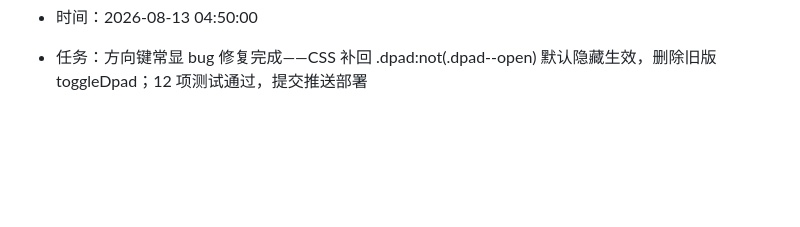
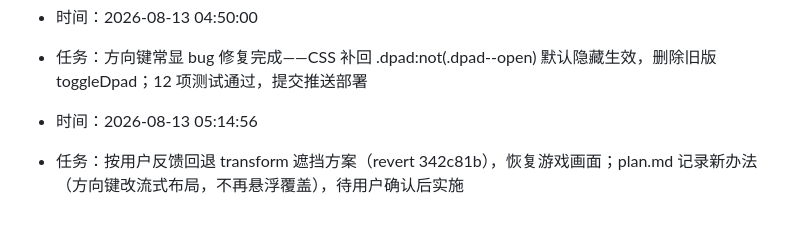
Before and after one commit to illheartdark/text, a Markdown page: log.md, the part around the change. Drawn GitHub-style; blank space fills up the shorter version.

```diff
--- a/log.md
+++ b/log.md
@@ -99,3 +99,6 @@
 
 - 时间：2026-08-13 04:50:00
 - 任务：方向键常显 bug 修复完成——CSS 补回 .dpad:not(.dpad--open) 默认隐藏生效，删除旧版 toggleDpad；12 项测试通过，提交推送部署
+
+- 时间：2026-08-13 05:14:56
+- 任务：按用户反馈回退 transform 遮挡方案（revert 342c81b），恢复游戏画面；plan.md 记录新办法（方向键改流式布局，不再悬浮覆盖），待用户确认后实施
```
Also changed, not shown: git.md (+1 -0 lines), plan.md (+12 -5 lines).
